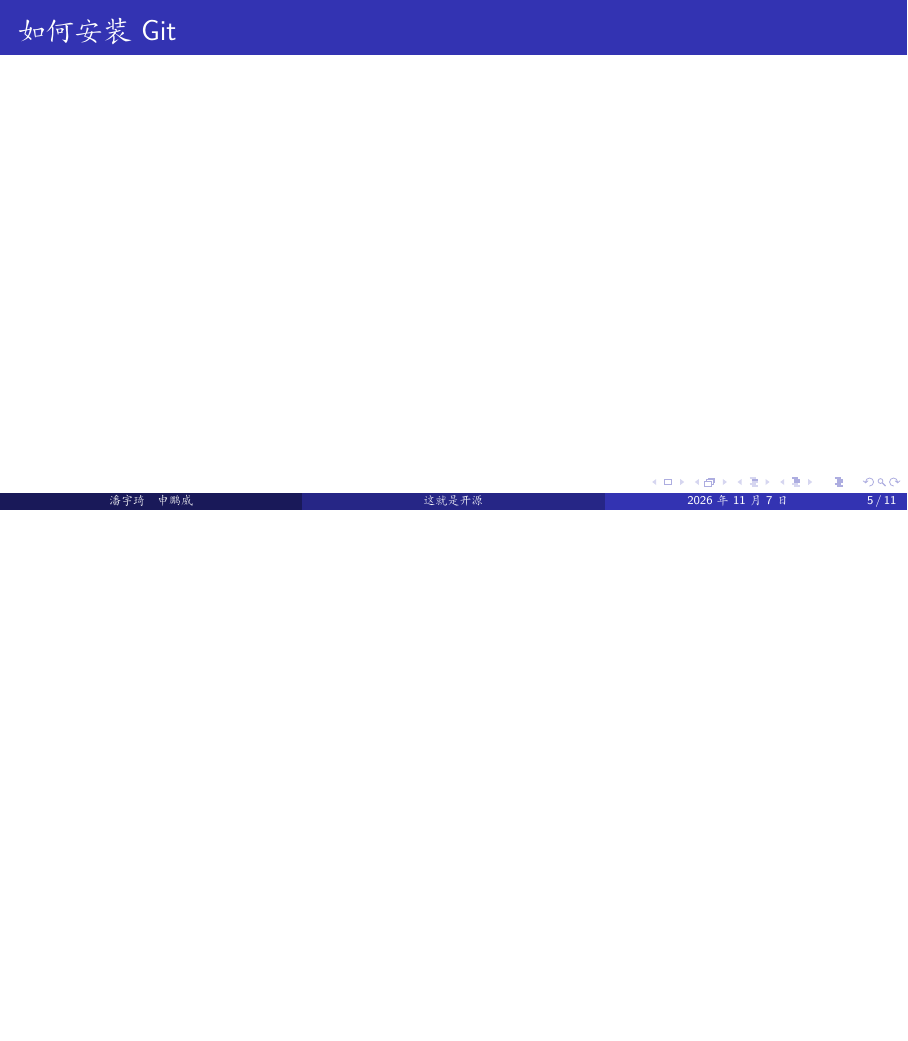
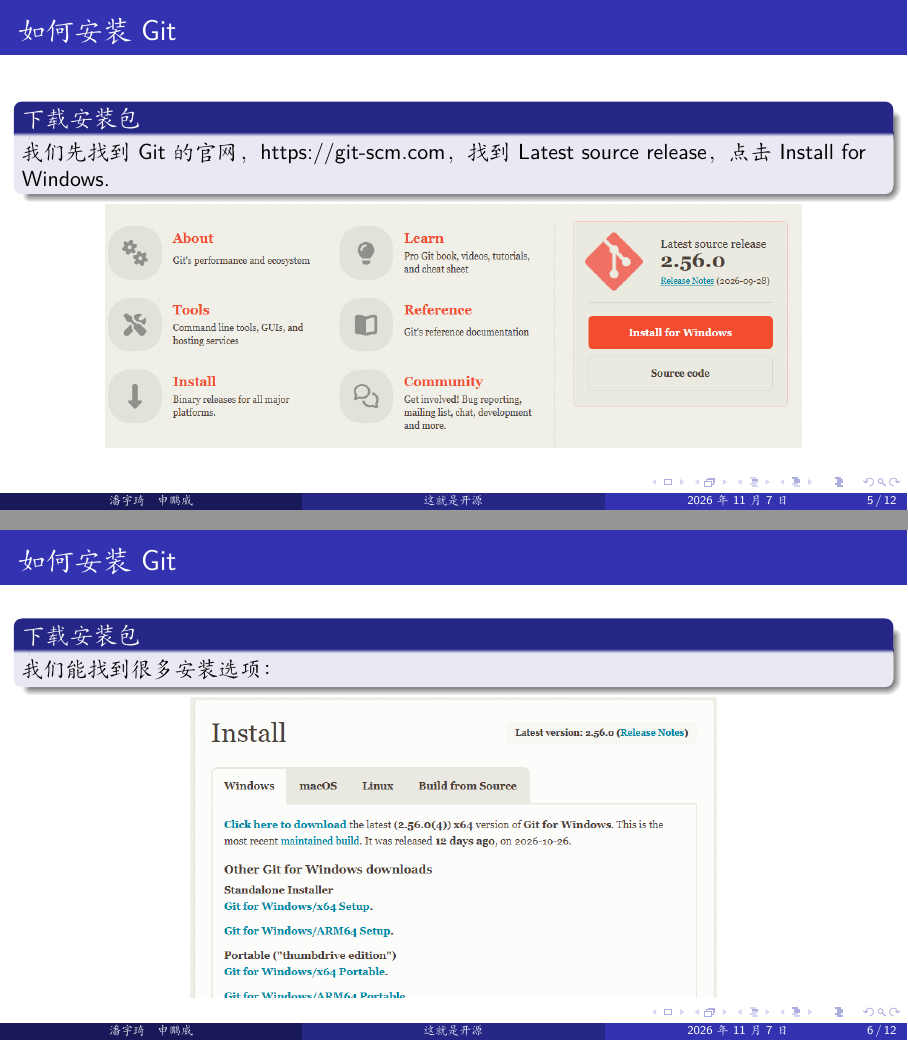
Before and after one commit to Leon5428/ThisIsOpenSource, LaTeX slides (01-Git&Github/01-Git&Github.tex): page 5 of 11 before the commit and pages 5 and 6 of 12 after it, the two joined at a grey line, the shorter picture padded with empty space. Compiled offline with XeLaTeX; a missing font is replaced by an installed copy or a similar font.

Commit message:
提交 Git安装包下载

```diff
--- a/01-Git&Github/01-Git&Github.tex
+++ b/01-Git&Github/01-Git&Github.tex
@@ -65,7 +65,19 @@
 \end{frame}
 
 \begin{frame}{如何安装Git}
+\begin{block}{下载安装包}
+	我们先找到Git的官网，https://git-scm.com，找到Latest source release，点击Install for Windows.
+\end{block}
+\centering
+\includegraphics[width=0.807\textwidth,keepaspectratio]{images/1-1.png}
+\end{frame}
 
+\begin{frame}{如何安装Git}
+	\begin{block}{下载安装包}
+		我们能找到很多安装选项：
+	\end{block}
+	\centering
+	\includegraphics[width=0.61\textwidth,keepaspectratio]{images/1-2.png}
 \end{frame}
 
 \begin{frame}{Git 的基本工作原理}
```
Also changed, not shown: 01-Git&Github/01-Git&Github.pdf, 01-Git&Github/images/1-1.png (added), 01-Git&Github/images/1-2.png (added).
